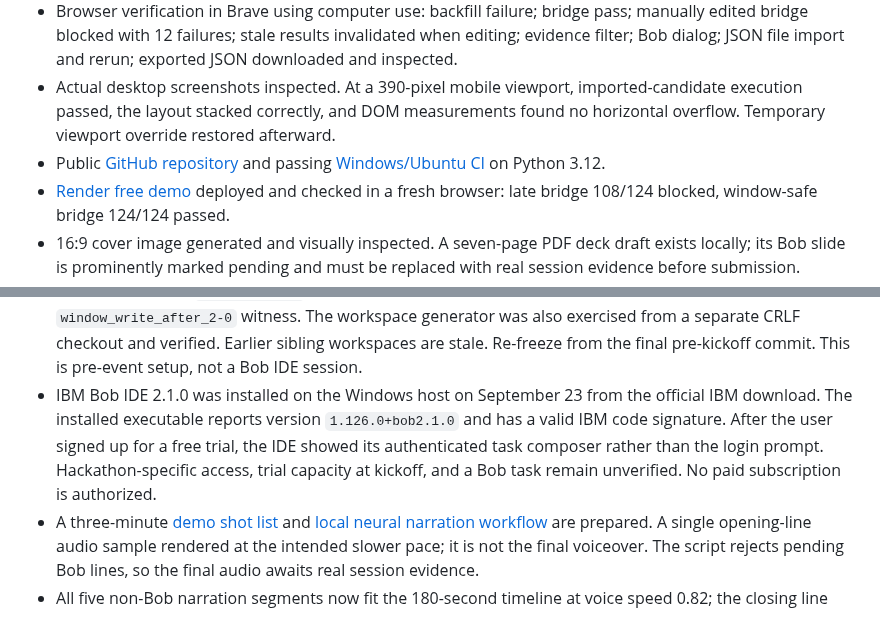
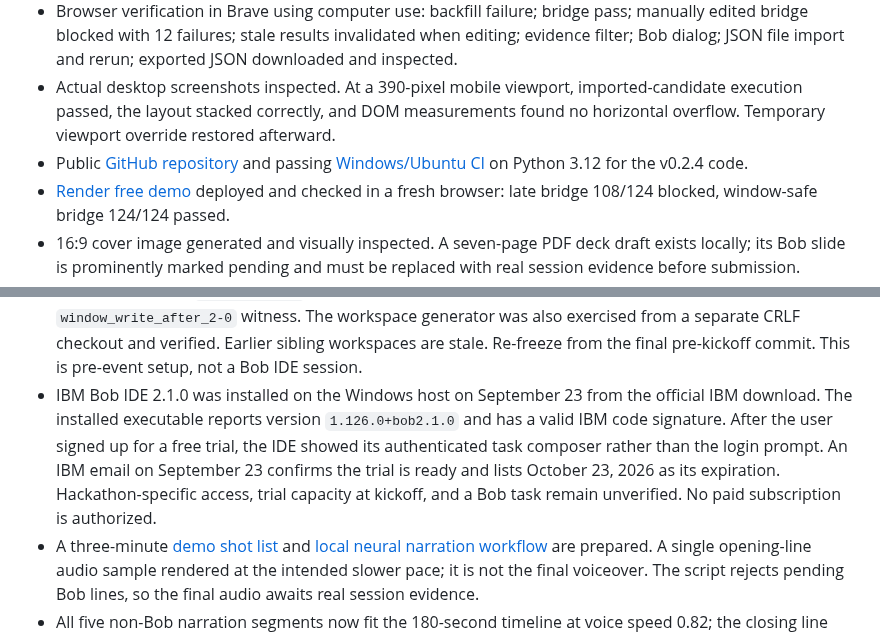
Before and after one commit to josepha-mayo/cutover, a Markdown page: docs/STATUS.md, 2 parts joined by grey strips. GitHub-like rendering.

Commit message:
Record confirmed IBM Bob trial and CI status

```diff
--- a/docs/STATUS.md
+++ b/docs/STATUS.md
@@ -13,7 +13,7 @@
 - 30 Python tests passed on Python 3.14.7 / Windows, including migration-window detection, HTTP behavior, excluding comment-only SQL from coverage, and adversarial new-adapter contract checks.
 - Browser verification in Brave using computer use: backfill failure; bridge pass; manually edited bridge blocked with 12 failures; stale results invalidated when editing; evidence filter; Bob dialog; JSON file import and rerun; exported JSON downloaded and inspected.
 - Actual desktop screenshots inspected. At a 390-pixel mobile viewport, imported-candidate execution passed, the layout stacked correctly, and DOM measurements found no horizontal overflow. Temporary viewport override restored afterward.
-- Public [GitHub repository](https://github.com/josepha-mayo/cutover) and passing [Windows/Ubuntu CI](https://github.com/josepha-mayo/cutover/actions/runs/35876046316) on Python 3.12.
+- Public [GitHub repository](https://github.com/josepha-mayo/cutover) and passing [Windows/Ubuntu CI](https://github.com/josepha-mayo/cutover/actions/runs/35876423685) on Python 3.12 for the v0.2.4 code.
 - [Render free demo](https://cutover-rehearsal.onrender.com/) deployed and checked in a fresh browser: late bridge 108/124 blocked, window-safe bridge 124/124 passed.
 - 16:9 cover image generated and visually inspected. A seven-page PDF deck draft exists locally; its Bob slide is prominently marked pending and must be replaced with real session evidence before submission.
 - Narrow-screen browser retest at a 304-pixel viewport: the safe candidate rendered and ran 124/124 without horizontal overflow after mobile grid and coverage fixes.
@@ -25,7 +25,7 @@
 - The deployed Render API now reports v0.2.4 and engine hash `16a6e171b8fa7a35f76d71f4ffc4940bf8787c8254cc1a4116376ca6b8e540ed`. The safe Parcel reference passed 124/124; the masked new updater blocked at 92/124 and the old-only new insert blocked at 116/124, with 4/8 same-version baseline checks passing for each adversarial plan.
 - Reproducible [controlled detection ablation](IMPACT.md) on three deliberately unsafe patterns: new-version baseline detects 0/3, completed-rollout checks 2/3, full suite 3/3 in each structurally similar sample.
 - A v0.2.4 reference-withheld Bob repair workspace is prepared as sibling `cutover-bob-session-980d12b6` from committed Git blobs at `980d12b6`. The verifier matched all 18 copied files to that commit, confirmed the passing reference plans are absent, and recorded evaluator SHA-256 `16a6e171b8fa7a35f76d71f4ffc4940bf8787c8254cc1a4116376ca6b8e540ed`. An SDK client launched this workspace's exact `.bob/mcp.json` command, discovered all three tools, and received the expected `window_write_after_2-0` witness. The workspace generator was also exercised from a separate CRLF checkout and verified. Earlier sibling workspaces are stale. Re-freeze from the final pre-kickoff commit. This is pre-event setup, not a Bob IDE session.
-- IBM Bob IDE 2.1.0 was installed on the Windows host on September 23 from the official IBM download. The installed executable reports version `1.126.0+bob2.1.0` and has a valid IBM code signature. After the user signed up for a free trial, the IDE showed its authenticated task composer rather than the login prompt. Hackathon-specific access, trial capacity at kickoff, and a Bob task remain unverified. No paid subscription is authorized.
+- IBM Bob IDE 2.1.0 was installed on the Windows host on September 23 from the official IBM download. The installed executable reports version `1.126.0+bob2.1.0` and has a valid IBM code signature. After the user signed up for a free trial, the IDE showed its authenticated task composer rather than the login prompt. An IBM email on September 23 confirms the trial is ready and lists October 23, 2026 as its expiration. Hackathon-specific access, trial capacity at kickoff, and a Bob task remain unverified. No paid subscription is authorized.
 - A three-minute [demo shot list](../presentation/recording-plan.md) and [local neural narration workflow](../presentation/VOICE.md) are prepared. A single opening-line audio sample rendered at the intended slower pace; it is not the final voiceover. The script rejects pending Bob lines, so the final audio awaits real session evidence.
 - All five non-Bob narration segments now fit the 180-second timeline at voice speed 0.82; the closing line ends at 179.26 seconds. The Bob lines remain pending, and subjective voice quality still needs a human listen. A fresh seven-page PDF draft was regenerated; its Bob slide remains visibly marked PENDING. The final deck's evaluator-hash check now uses the same line-ending normalization as the engine.
 - The sample-results slide labels the passing window-safe plan as a pre-event reference, and the [submission copy](SUBMISSION.md) separates provisional form fields from the still-unobserved Bob outcome.
```
